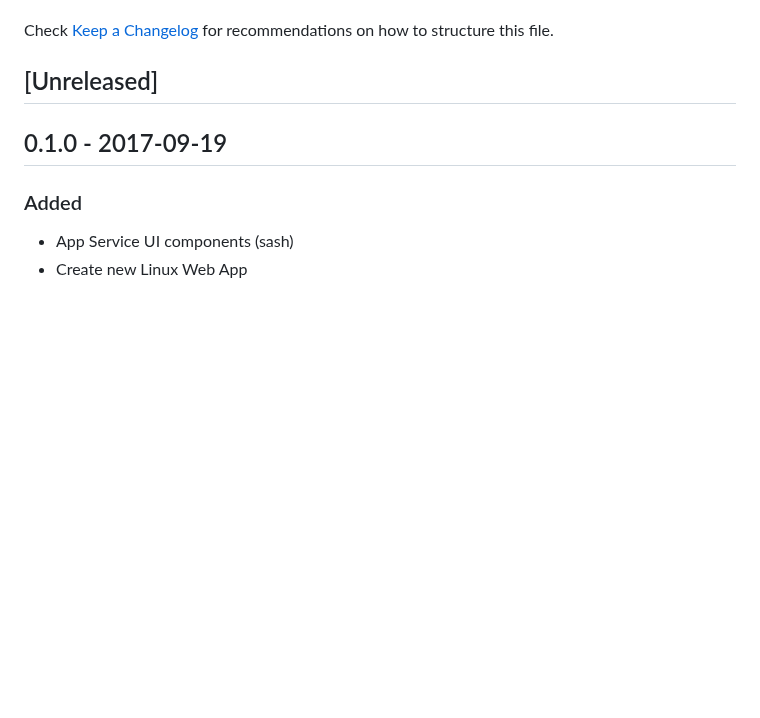
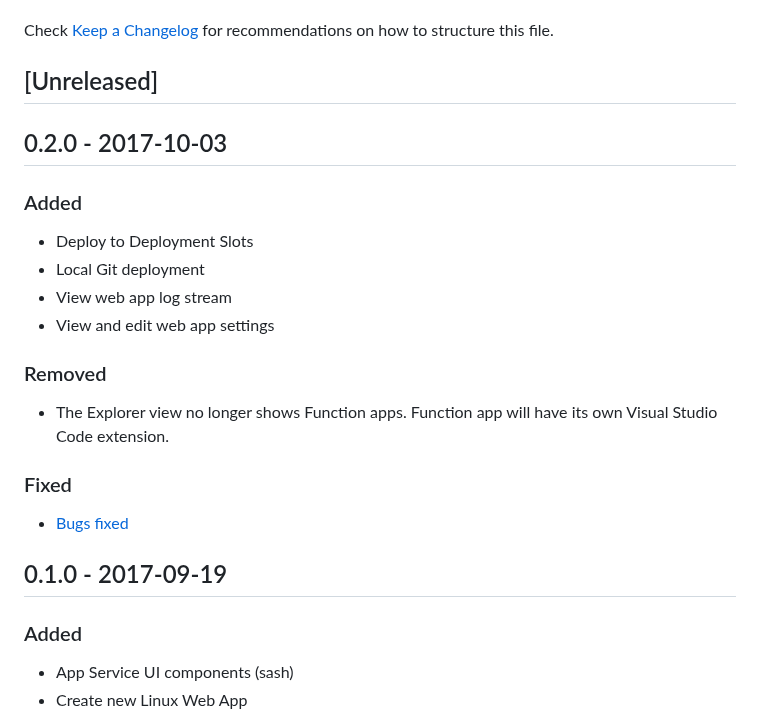
Before and after one commit to microsoft/vscode-azureappservice, a Markdown page: CHANGELOG.md, the part around the change. GitHub-like rendering; blank space fills up the shorter version.

Commit message:
v0.2.0 Release doc & version update (#104)

```diff
--- a/CHANGELOG.md
+++ b/CHANGELOG.md
@@ -4,6 +4,17 @@ All notable changes to the "azure-appservice" extension will be documented in th
 Check [Keep a Changelog](http://keepachangelog.com/) for recommendations on how to structure this file.
 
 ## [Unreleased]
+
+## 0.2.0 - 2017-10-03
+### Added
+- Deploy to Deployment Slots
+- Local Git deployment
+- View web app log stream
+- View and edit web app settings
+### Removed
+- The Explorer view no longer shows Function apps. Function app will have its own Visual Studio Code extension.
+### Fixed
+- [Bugs fixed](https://github.com/Microsoft/vscode-azureappservice/issues?q=is%3Aissue+milestone%3A%22Version+0.2.0%22+label%3Abug+is%3Aclosed)
 
 ## 0.1.0 - 2017-09-19
 ### Added
```
Also changed, not shown: README.md (+13 -4 lines), resources/ApplicationSettings_Add.png (added), resources/ApplicationSettings_Edit.png (added), resources/WebApp_Deploy.png (added), resources/WebApp_LogStream.png (added), 1 other file.
